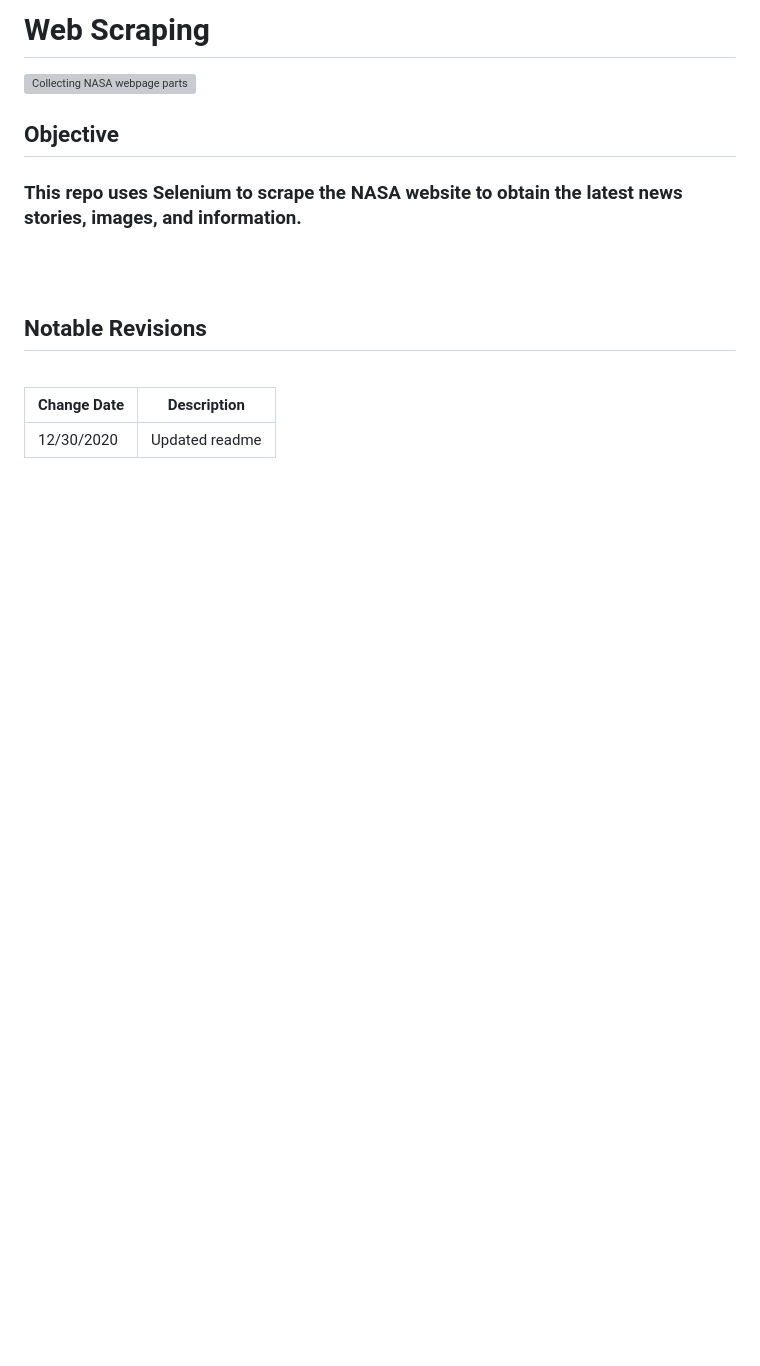
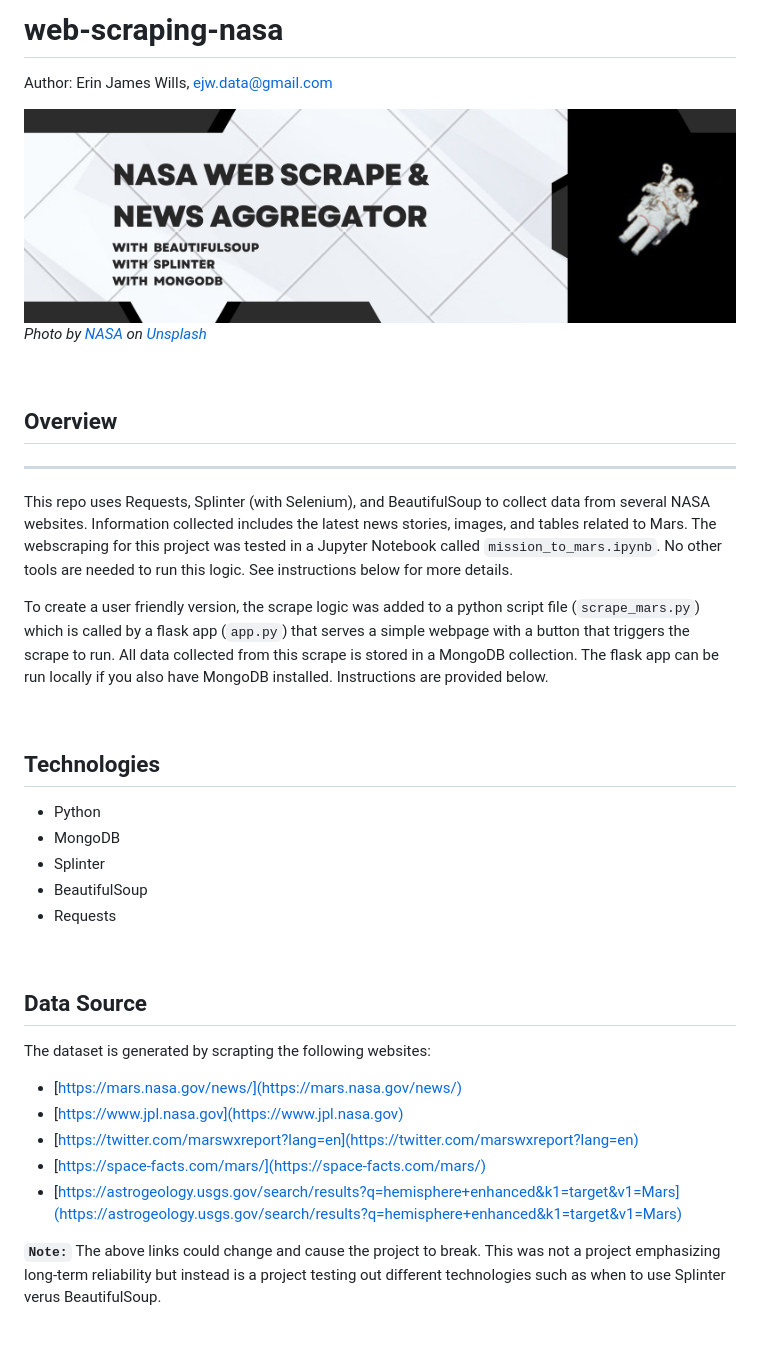
Before and after one commit to ejw-data/web-scraping-NASA, a Markdown page: README.md, the part around the change printed below. Drawn GitHub-style; pictures changed too: config/images/nasa-webscrape-mongodb.png (added); blank space fills up the shorter version; grey boxes are pictures that could not be loaded.

Commit message:
updated readme, added ChromeDriverManager

```diff
--- a/README.md
+++ b/README.md
@@ -1,21 +1,40 @@
-# Web Scraping
+# web-scraping-nasa
 
+Author:  Erin James Wills, ejw.data@gmail.com
 
-
-![Collecting NASA webpage parts](https://github.com/ejw-data/web-scraping-NASA/blob/master/config/images/page_view.JPG?raw=true)
-<br>
-## Objective
-### This repo uses Selenium to scrape the NASA website to obtain the latest news stories, images, and information.
-<br>
-<br>
-
-## Notable Revisions
+![Nasa Webscraping](./config/images/nasa-webscrape-mongodb.png)
+<cite>Photo by [NASA](https://unsplash.com/@nasa?utm_source=unsplash&utm_medium=referral&utm_content=creditCopyText) on [Unsplash](https://unsplash.com/s/photos/space?utm_source=unsplash&utm_medium=referral&utm_content=creditCopyText)</cite>
 
 <br>
 
-| Change Date | Description |
-| --- | --- |
-| 12/30/2020 | Updated readme |
+## Overview
+<hr>
+
+This repo uses Requests, Splinter (with Selenium), and BeautifulSoup to collect data from several NASA websites.  Information collected includes the latest news stories, images, and tables related to Mars. The webscraping for this project was tested in a Jupyter Notebook called `mission_to_mars.ipynb`.  No other tools are needed to run this logic. See instructions below for more details.
+
+To create a user friendly version, the scrape logic was added to a python script file (`scrape_mars.py`) which is called by a flask app (`app.py`) that serves a simple webpage with a button that triggers the scrape to run.  All data collected from this scrape is stored in a MongoDB collection.  The flask app can be run locally if you also have MongoDB installed.  Instructions are provided below.
 
 <br>
+
+## Technologies
+*  Python
+*  MongoDB
+*  Splinter
+*  BeautifulSoup
+*  Requests
+
 <br>
+
+## Data Source
+
+The dataset is generated by scrapting the following websites:
+*  [https://mars.nasa.gov/news/](https://mars.nasa.gov/news/)
+*  [https://www.jpl.nasa.gov](https://www.jpl.nasa.gov)
+*  [https://twitter.com/marswxreport?lang=en](https://twitter.com/marswxreport?lang=en)
+*  [https://space-facts.com/mars/](https://space-facts.com/mars/)
+*  [https://astrogeology.usgs.gov/search/results?q=hemisphere+enhanced&k1=target&v1=Mars](https://astrogeology.usgs.gov/search/results?q=hemisphere+enhanced&k1=target&v1=Mars)
+
+**`Note:`** The above links could change and cause the project to break.  This was not a project emphasizing long-term reliability but instead is a project testing out different technologies such as when to use Splinter verus BeautifulSoup.
+
+<br>
+
```
Also changed, not shown: other parts of README.md (+28 -0 lines), 3 other files.
